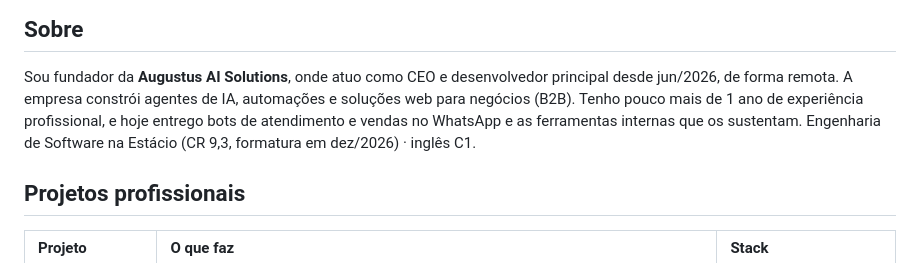
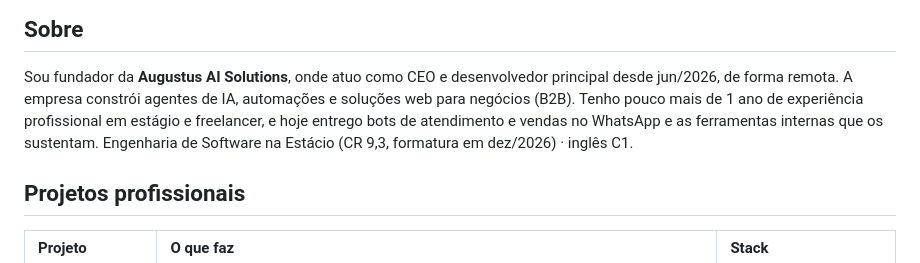
Before and after one commit to JonasaAugusto/JonasaAugusto, a Markdown page: README.md, the part around the change. Rendered like a GitHub page.

Commit message:
docs(readme): experiencia em estagio e freelancer

```diff
--- a/README.md
+++ b/README.md
@@ -14,7 +14,7 @@
 ## Sobre
 
 Sou fundador da **Augustus AI Solutions**, onde atuo como CEO e desenvolvedor principal desde jun/2026, de forma remota. A empresa constrói agentes de IA, automações e soluções web para negócios (B2B).
-Tenho pouco mais de 1 ano de experiência profissional, e hoje entrego bots de atendimento e vendas no WhatsApp e as ferramentas internas que os sustentam.
+Tenho pouco mais de 1 ano de experiência profissional em estágio e freelancer, e hoje entrego bots de atendimento e vendas no WhatsApp e as ferramentas internas que os sustentam.
 Engenharia de Software na Estácio (CR 9,3, formatura em dez/2026) · inglês C1.
 
 ## Projetos profissionais
```
